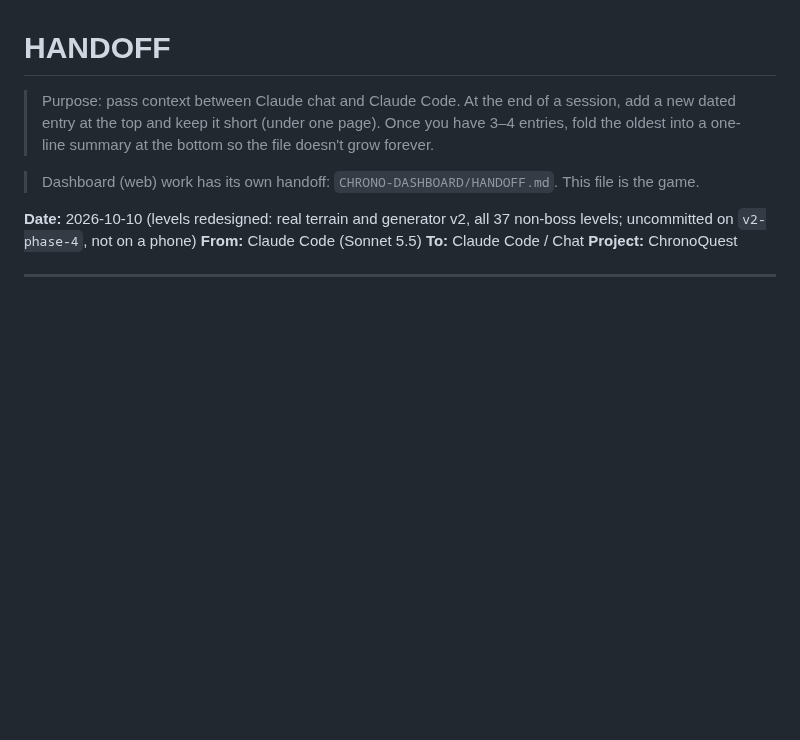
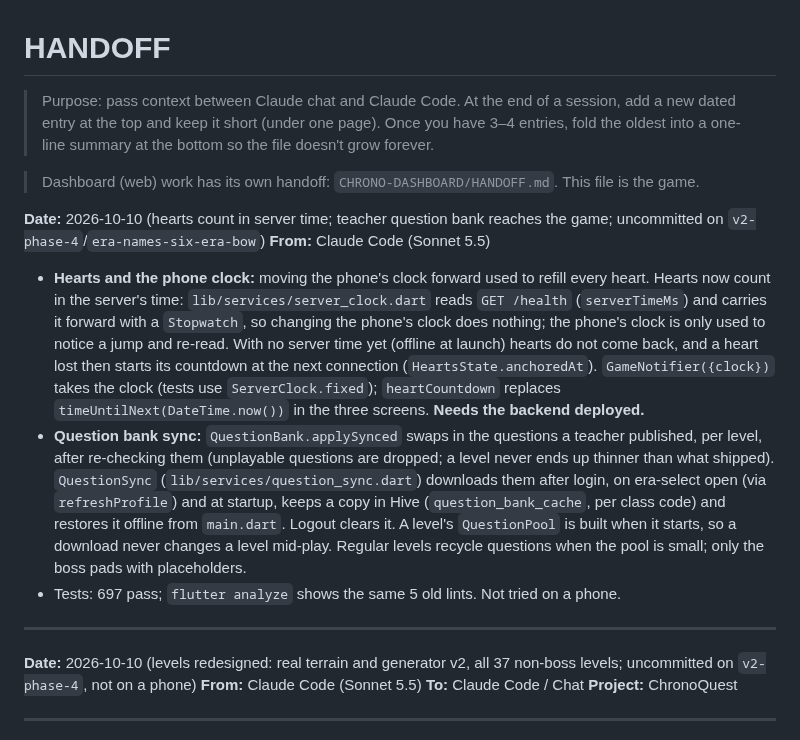
Before and after one commit to rowdel-ctrl/CHRONO-MAINREPO, a Markdown page: HANDOFF.md, the part around the change. GitHub-like rendering; blank space fills up the shorter version.

Commit message:
doc: record server-time hearts and the teacher question bank; bump CHRONO-GAMEAPP and CHRONO-DASHBOARD

```diff
--- a/HANDOFF.md
+++ b/HANDOFF.md
@@ -4,6 +4,15 @@
 > At the end of a session, add a new dated entry at the top and keep it short (under one page). Once you have 3–4 entries, fold the oldest into a one-line summary at the bottom so the file doesn't grow forever.
 
 > Dashboard (web) work has its own handoff: `CHRONO-DASHBOARD/HANDOFF.md`. This file is the game.
+
+**Date:** 2026-10-10 (hearts count in server time; teacher question bank reaches the game; uncommitted on `v2-phase-4`/`era-names-six-era-bow`)
+**From:** Claude Code (Sonnet 5.5)
+- **Hearts and the phone clock:** moving the phone's clock forward used to refill every heart. Hearts now count in the server's time: `lib/services/server_clock.dart` reads `GET /health` (`serverTimeMs`) and carries it forward with a `Stopwatch`, so changing the phone's clock does nothing; the phone's clock is only used to notice a jump and re-read. With no server time yet (offline at launch) hearts do not come back, and a heart lost then starts its countdown at the next connection (`HeartsState.anchoredAt`). `GameNotifier({clock})` takes the clock (tests use `ServerClock.fixed`); `heartCountdown` replaces `timeUntilNext(DateTime.now())` in the three screens. **Needs the backend deployed.**
+- **Question bank sync:** `QuestionBank.applySynced` swaps in the questions a teacher published, per level, after re-checking them (unplayable questions are dropped; a level never ends up thinner than what shipped). `QuestionSync` (`lib/services/question_sync.dart`) downloads them after login, on era-select open (via `refreshProfile`) and at startup, keeps a copy in Hive (`question_bank_cache`, per class code) and restores it offline from `main.dart`. Logout clears it. A level's `QuestionPool` is built when it starts, so a download never changes a level mid-play. Regular levels recycle questions when the pool is small; only the boss pads with placeholders.
+- Tests: 697 pass; `flutter analyze` shows the same 5 old lints. Not tried on a phone.
+
+---
+
 
 **Date:** 2026-10-10 (levels redesigned: real terrain and generator v2, all 37 non-boss levels; uncommitted on `v2-phase-4`, not on a phone)
 **From:** Claude Code (Sonnet 5.5)
```
